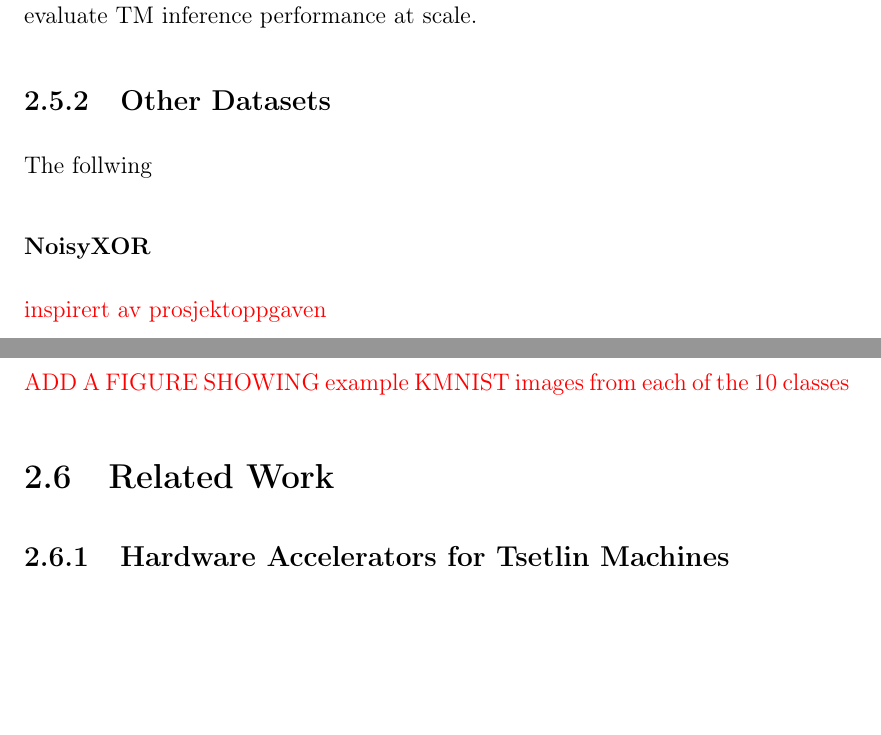
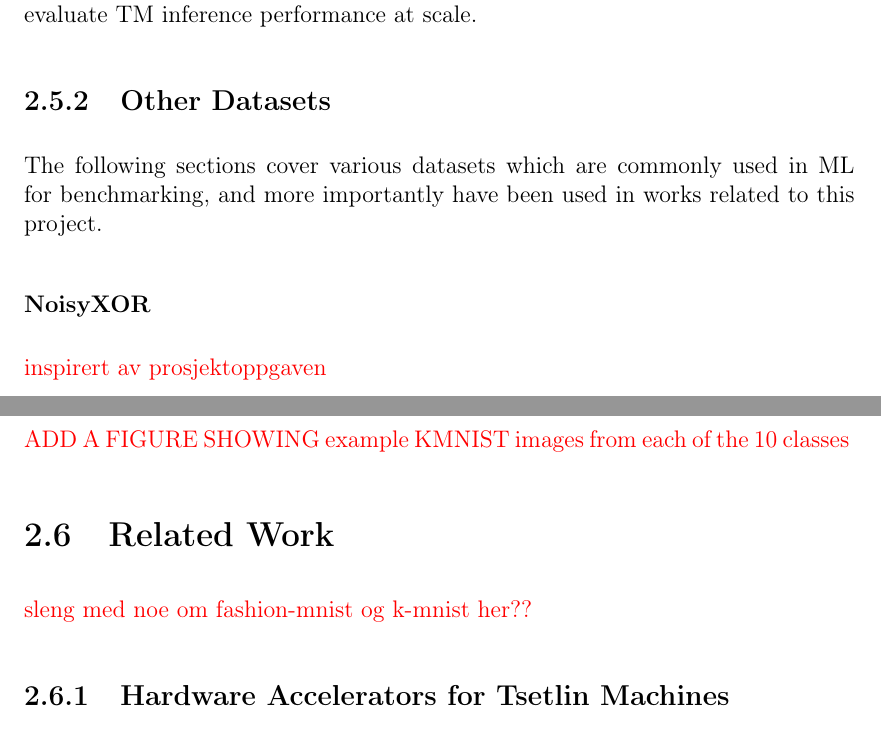
Before and after one commit to joblob7488/master_thesis, a LaTeX thesis (main.tex, which reads Chapters/02Theory/5BenchmarkDatasets.tex, Chapters/02Theory/6RelatedWorks.tex): two parts of pages 21 and 22 of 33, joined at a grey line, cut so that both start at the same text, the shorter picture padded with empty space. Compiled offline with pdfLaTeX.

Commit message:
minor changes

```diff
--- a/Chapters/02Theory/5BenchmarkDatasets.tex
+++ b/Chapters/02Theory/5BenchmarkDatasets.tex
@@ -19,7 +19,7 @@ MNIST is well established as a standard benchmark, with results from a wide rang
 \subsection{Other Datasets}
 \label{sec:other_datasets}
 
-The follwing
+The following sections cover various datasets which are commonly used in ML for benchmarking, and more importantly have been used in works related to this project.
 
 \subsubsection*{NoisyXOR}
 \textcolor{red}{inspirert av prosjektoppgaven}
--- a/Chapters/02Theory/6RelatedWorks.tex
+++ b/Chapters/02Theory/6RelatedWorks.tex
@@ -1,5 +1,7 @@
 \section{Related Work}
 \label{sec:related_work}
+
+\textcolor{red}{sleng med noe om fashion-mnist og k-mnist her??}
 
 \subsection{Hardware Accelerators for Tsetlin Machines}
 \label{sec:related_hw}
```
